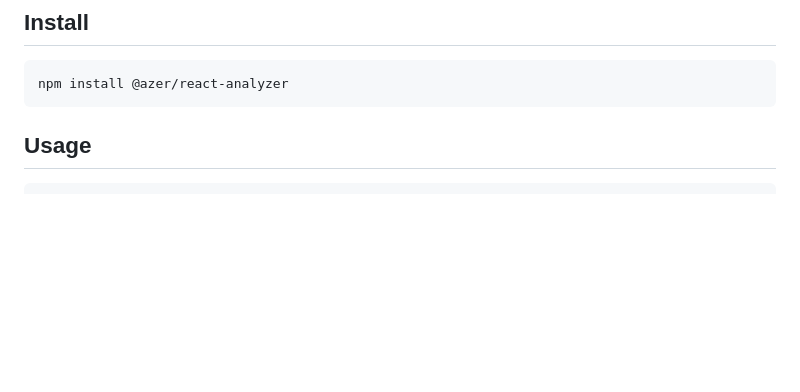
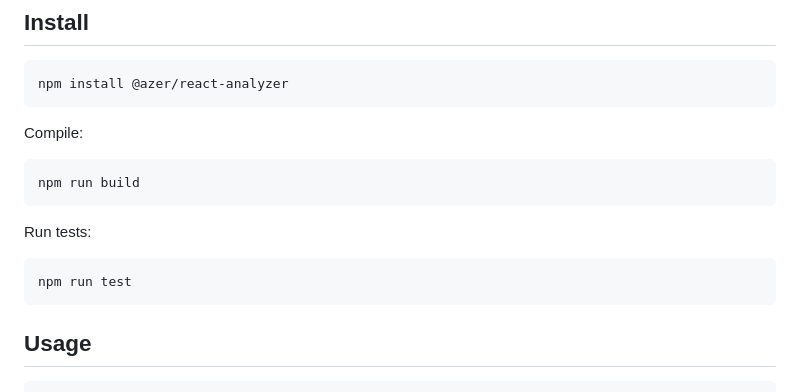
Before and after one commit to azer/react-analyzer, a Markdown page: README.md, the part around the change. Rendered like a GitHub page; blank space fills up the shorter version.

````diff
--- a/README.md
+++ b/README.md
@@ -24,6 +24,18 @@ Focused on React component analysis but internally scans all variables, function
 
 ```bash
 npm install @azer/react-analyzer
+```
+
+Compile:
+
+```bash
+npm run build
+```
+
+Run tests:
+
+```bash
+npm run test
 ```
 
 ## Usage
````
